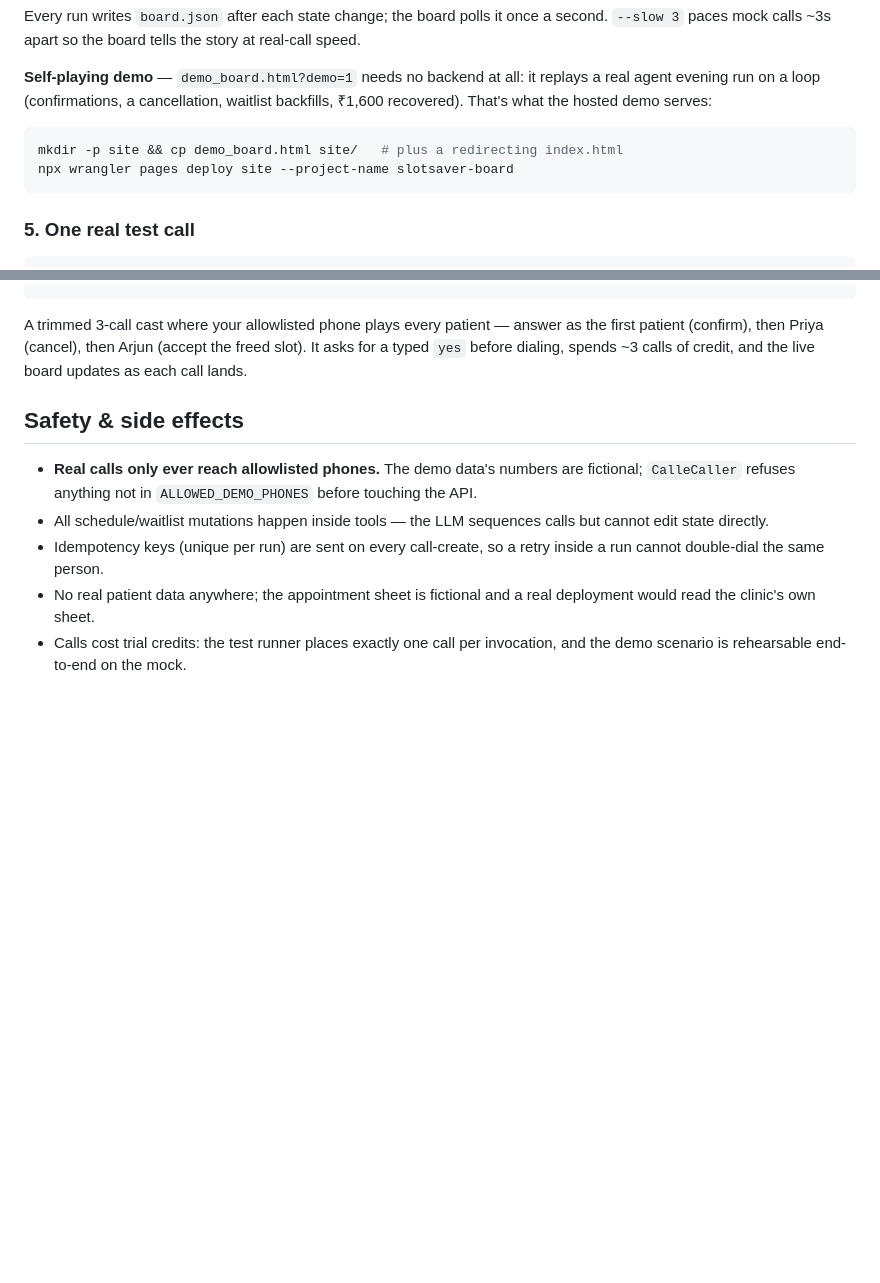
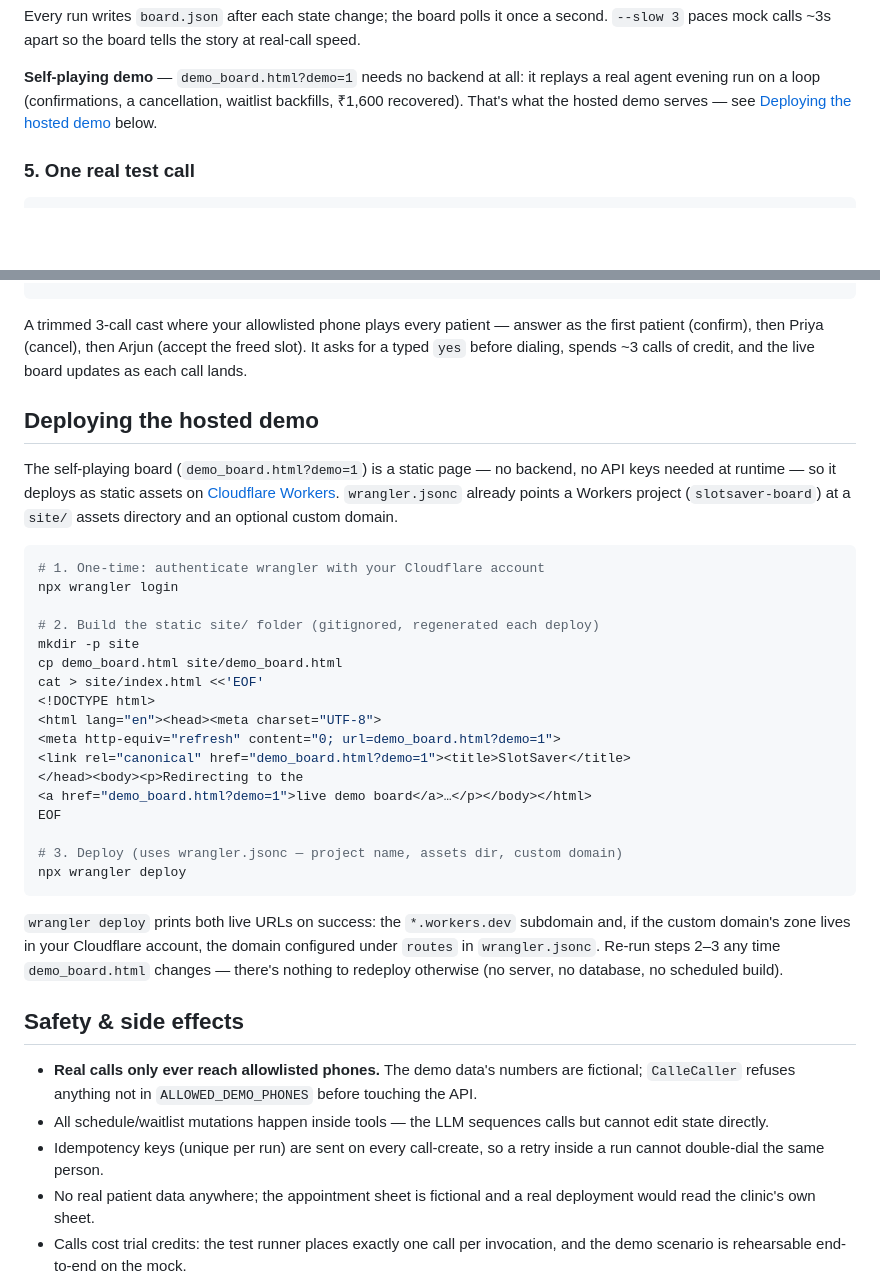
Before and after one commit to sujeet121696/slotsaver, a Markdown page: README.md, 2 parts joined by grey strips. GitHub-like rendering; blank space fills up the shorter version.

````diff
--- a/README.md
+++ b/README.md
@@ -150,12 +150,8 @@ story at real-call speed.
 
 **Self-playing demo** — `demo_board.html?demo=1` needs no backend at all: it
 replays a real agent evening run on a loop (confirmations, a cancellation,
-waitlist backfills, ₹1,600 recovered). That's what the hosted demo serves:
-
-```bash
-mkdir -p site && cp demo_board.html site/   # plus a redirecting index.html
-npx wrangler pages deploy site --project-name slotsaver-board
-```
+waitlist backfills, ₹1,600 recovered). That's what the hosted demo serves —
+see [Deploying the hosted demo](#deploying-the-hosted-demo) below.
 
 ### 5. One real test call
 
@@ -182,6 +178,40 @@ A trimmed 3-call cast where your allowlisted phone plays every patient —
 answer as the first patient (confirm), then Priya (cancel), then Arjun
 (accept the freed slot). It asks for a typed `yes` before dialing, spends
 ~3 calls of credit, and the live board updates as each call lands.
+
+## Deploying the hosted demo
+
+The self-playing board (`demo_board.html?demo=1`) is a static page — no
+backend, no API keys needed at runtime — so it deploys as static assets on
+[Cloudflare Workers](https://developers.cloudflare.com/workers/static-assets/).
+`wrangler.jsonc` already points a Workers project (`slotsaver-board`) at a
+`site/` assets directory and an optional custom domain.
+
+```bash
+# 1. One-time: authenticate wrangler with your Cloudflare account
+npx wrangler login
+
+# 2. Build the static site/ folder (gitignored, regenerated each deploy)
+mkdir -p site
+cp demo_board.html site/demo_board.html
+cat > site/index.html <<'EOF'
+<!DOCTYPE html>
+<html lang="en"><head><meta charset="UTF-8">
+<meta http-equiv="refresh" content="0; url=demo_board.html?demo=1">
+<link rel="canonical" href="demo_board.html?demo=1"><title>SlotSaver</title>
+</head><body><p>Redirecting to the
+<a href="demo_board.html?demo=1">live demo board</a>…</p></body></html>
+EOF
+
+# 3. Deploy (uses wrangler.jsonc — project name, assets dir, custom domain)
+npx wrangler deploy
+```
+
+`wrangler deploy` prints both live URLs on success: the `*.workers.dev`
+subdomain and, if the custom domain's zone lives in your Cloudflare account,
+the domain configured under `routes` in `wrangler.jsonc`. Re-run steps 2–3
+any time `demo_board.html` changes — there's nothing to redeploy otherwise
+(no server, no database, no scheduled build).
 
 ## Safety & side effects
 
````
